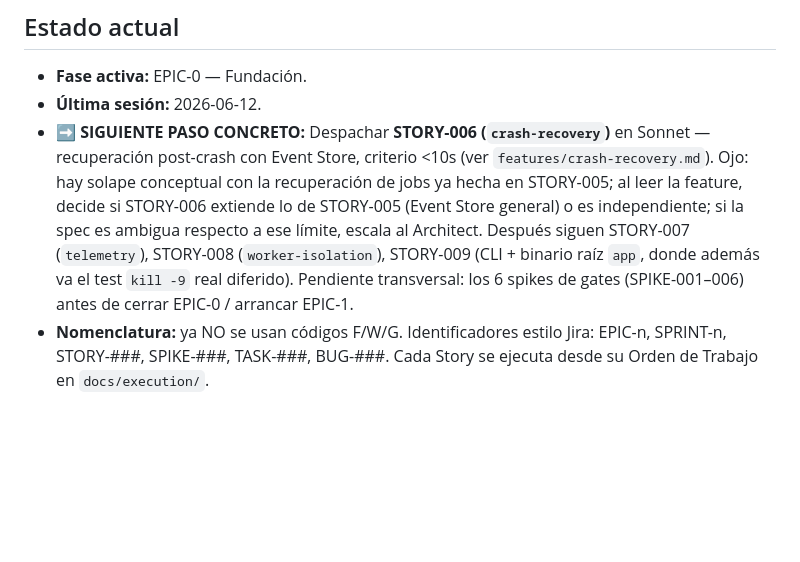
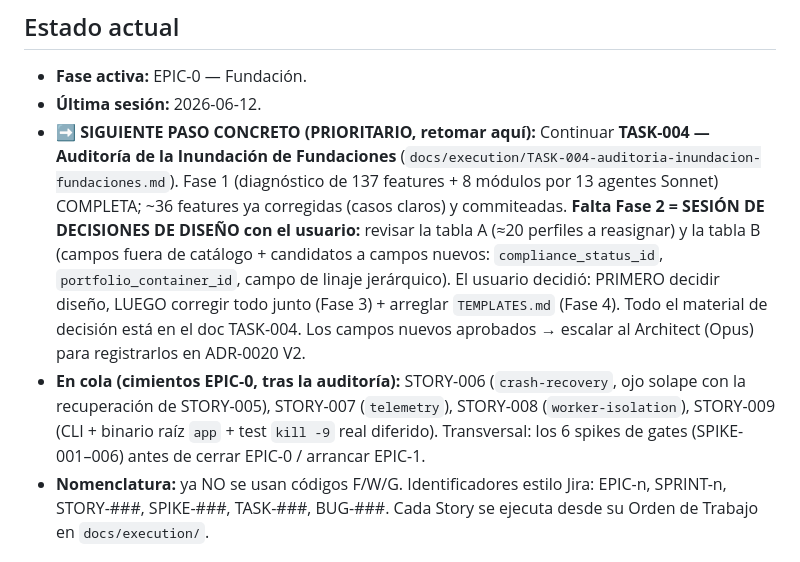
Before and after one commit to fbravohz/Drasus-Engine, a Markdown page: .claude/tech-lead/PROGRESS.md, the part around the change. Drawn GitHub-style; blank space fills up the shorter version.

```diff
--- a/.claude/tech-lead/PROGRESS.md
+++ b/.claude/tech-lead/PROGRESS.md
@@ -10,7 +10,8 @@
 
 - **Fase activa:** EPIC-0 — Fundación.
 - **Última sesión:** 2026-06-12.
-- **➡️ SIGUIENTE PASO CONCRETO:** Despachar **STORY-006 (`crash-recovery`)** en Sonnet — recuperación post-crash con Event Store, criterio <10s (ver `features/crash-recovery.md`). Ojo: hay solape conceptual con la recuperación de jobs ya hecha en STORY-005; al leer la feature, decide si STORY-006 extiende lo de STORY-005 (Event Store general) o es independiente; si la spec es ambigua respecto a ese límite, escala al Architect. Después siguen STORY-007 (`telemetry`), STORY-008 (`worker-isolation`), STORY-009 (CLI + binario raíz `app`, donde además va el test `kill -9` real diferido). Pendiente transversal: los 6 spikes de gates (SPIKE-001–006) antes de cerrar EPIC-0 / arrancar EPIC-1.
+- **➡️ SIGUIENTE PASO CONCRETO (PRIORITARIO, retomar aquí):** Continuar **TASK-004 — Auditoría de la Inundación de Fundaciones** (`docs/execution/TASK-004-auditoria-inundacion-fundaciones.md`). Fase 1 (diagnóstico de 137 features + 8 módulos por 13 agentes Sonnet) COMPLETA; ~36 features ya corregidas (casos claros) y commiteadas. **Falta Fase 2 = SESIÓN DE DECISIONES DE DISEÑO con el usuario:** revisar la tabla A (≈20 perfiles a reasignar) y la tabla B (campos fuera de catálogo + candidatos a campos nuevos: `compliance_status_id`, `portfolio_container_id`, campo de linaje jerárquico). El usuario decidió: PRIMERO decidir diseño, LUEGO corregir todo junto (Fase 3) + arreglar `TEMPLATES.md` (Fase 4). Todo el material de decisión está en el doc TASK-004. Los campos nuevos aprobados → escalar al Architect (Opus) para registrarlos en ADR-0020 V2.
+- **En cola (cimientos EPIC-0, tras la auditoría):** STORY-006 (`crash-recovery`, ojo solape con la recuperación de STORY-005), STORY-007 (`telemetry`), STORY-008 (`worker-isolation`), STORY-009 (CLI + binario raíz `app` + test `kill -9` real diferido). Transversal: los 6 spikes de gates (SPIKE-001–006) antes de cerrar EPIC-0 / arrancar EPIC-1.
 - **Nomenclatura:** ya NO se usan códigos F/W/G. Identificadores estilo Jira: EPIC-n, SPRINT-n, STORY-###, SPIKE-###, TASK-###, BUG-###. Cada Story se ejecuta desde su Orden de Trabajo en `docs/execution/`.
 
 ## Reglas activas confirmadas con el usuario
```
Also changed, not shown: 1 other file.
